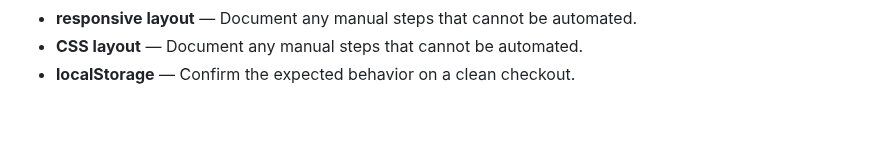
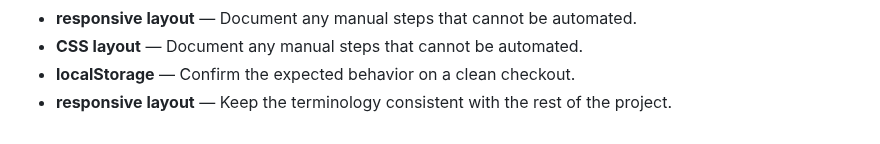
Before and after one commit to Sid2169/BookLib, a Markdown page: README.md, the part around the change. Rendered like a GitHub page.

Commit message:
Clarify responsive layout guidance

```diff
--- a/README.md
+++ b/README.md
@@ -695,3 +695,4 @@ cancelFormBtn.addEventListener('click', () => {
 - **responsive layout** — Document any manual steps that cannot be automated.
 - **CSS layout** — Document any manual steps that cannot be automated.
 - **localStorage** — Confirm the expected behavior on a clean checkout.
+- **responsive layout** — Keep the terminology consistent with the rest of the project.
```
